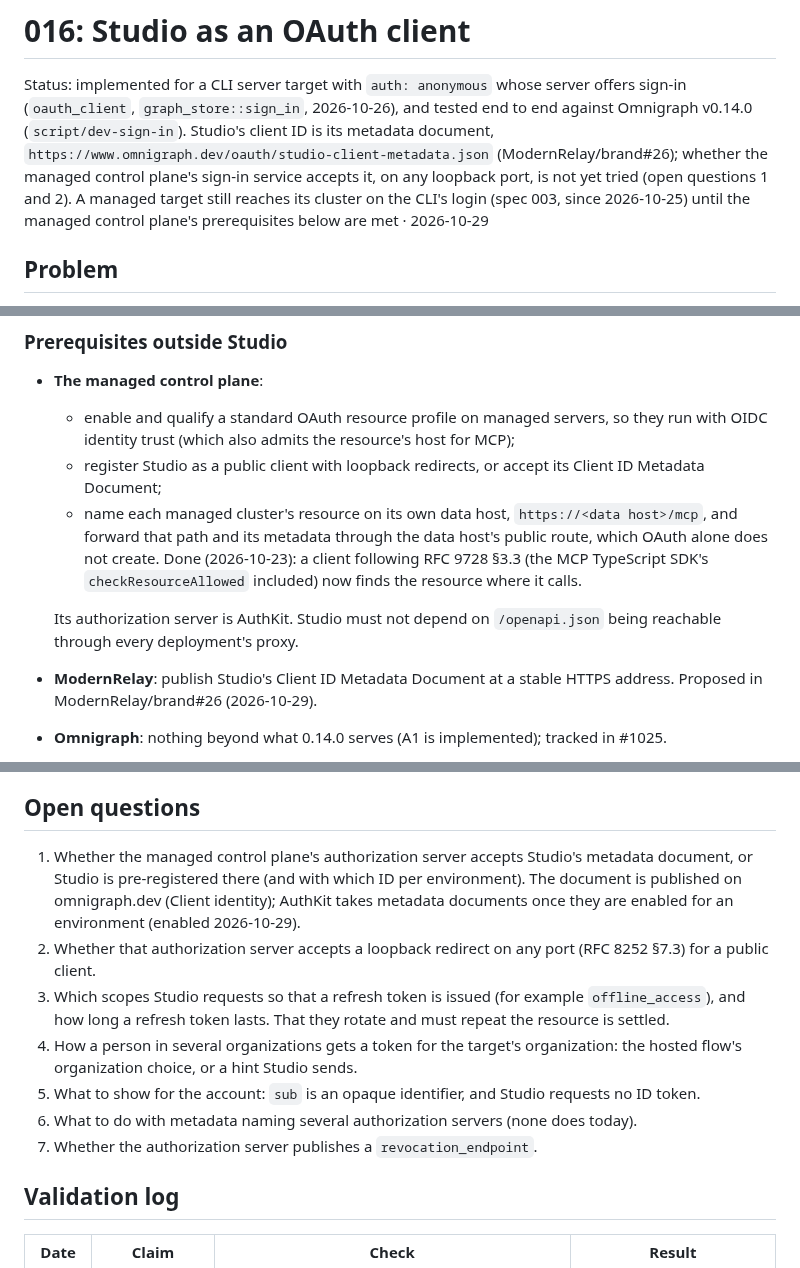
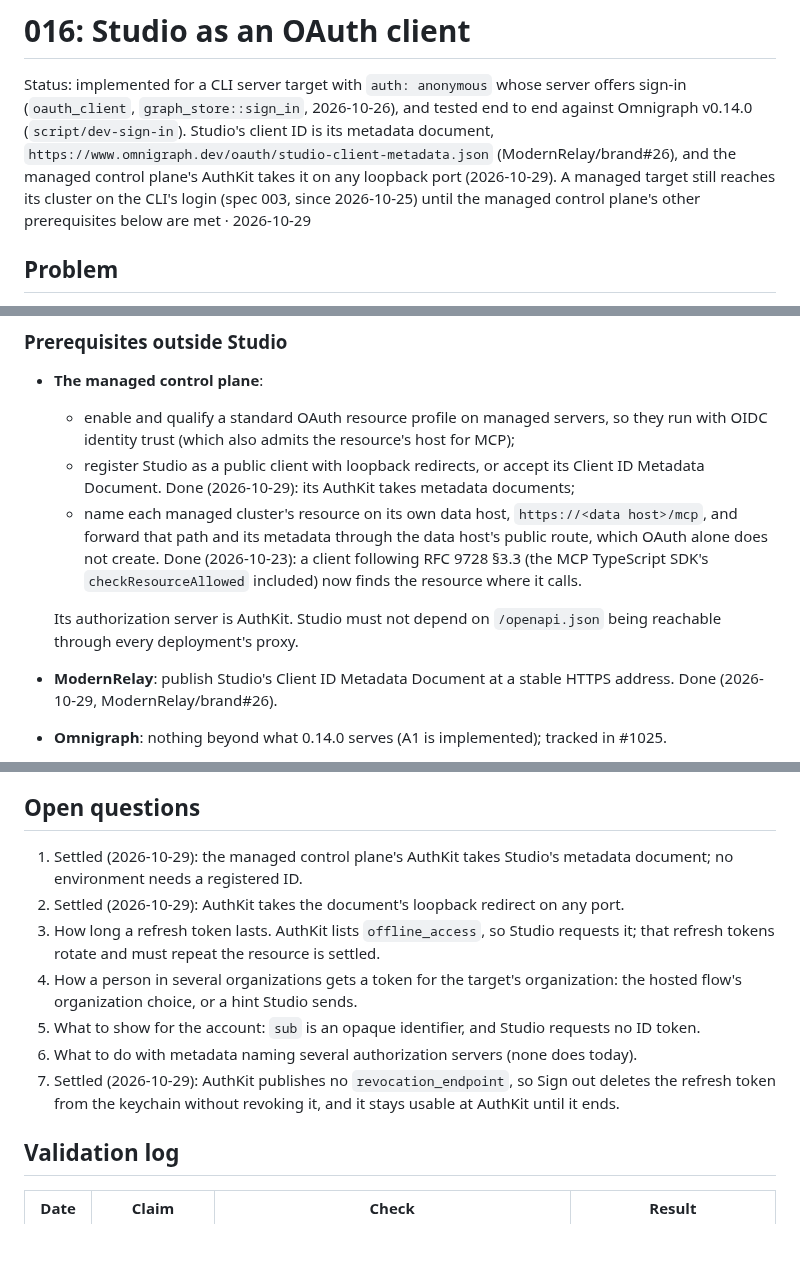
Before and after one commit to ModernRelay/omnigraph-studio, a Markdown page: specs/016-oauth-client/plan.md, 3 parts joined by grey strips. GitHub-like rendering; blank space fills up the shorter version.

Commit message:
docs(016): AuthKit takes Studio's client ID on any loopback port

```diff
--- a/specs/016-oauth-client/plan.md
+++ b/specs/016-oauth-client/plan.md
@@ -3,10 +3,10 @@
 Status: implemented for a CLI server target with `auth: anonymous` whose server offers sign-in
 (`oauth_client`, `graph_store::sign_in`, 2026-10-26), and tested end to end against Omnigraph
 v0.14.0 (`script/dev-sign-in`). Studio's client ID is its metadata document,
-`https://www.omnigraph.dev/oauth/studio-client-metadata.json` (ModernRelay/brand#26);
-whether the managed control plane's sign-in service accepts it, on any loopback port, is not yet
-tried (open questions 1 and 2). A managed target still reaches its cluster on the CLI's login
-(spec 003, since 2026-10-25) until the managed control plane's prerequisites below are met ·
+`https://www.omnigraph.dev/oauth/studio-client-metadata.json` (ModernRelay/brand#26), and the
+managed control plane's AuthKit takes it on any loopback port (2026-10-29). A managed target
+still reaches its cluster on the CLI's login (spec 003, since 2026-10-25) until the managed
+control plane's other prerequisites below are met ·
 2026-10-29
 
 ## Problem
@@ -294,7 +294,7 @@ Studio restarts; they hold no secrets.
   - enable and qualify a standard OAuth resource profile on managed servers, so they run with
     OIDC identity trust (which also admits the resource's host for MCP);
   - register Studio as a public client with loopback redirects, or accept its Client ID
-    Metadata Document;
+    Metadata Document. Done (2026-10-29): its AuthKit takes metadata documents;
   - name each managed cluster's resource on its own data host, `https://<data host>/mcp`, and
     forward that path and its metadata through the data host's public route, which OAuth alone
     does not create. Done (2026-10-23): a client following RFC 9728 §3.3 (the MCP TypeScript
@@ -303,7 +303,7 @@ Studio restarts; they hold no secrets.
   Its authorization server is AuthKit. Studio must not depend on `/openapi.json` being
   reachable through every deployment's proxy.
 - **ModernRelay**: publish Studio's Client ID Metadata Document at a stable HTTPS address.
-  Proposed in ModernRelay/brand#26 (2026-10-29).
+  Done (2026-10-29, ModernRelay/brand#26).
 - **Omnigraph**: nothing beyond what 0.14.0 serves (A1 is implemented); tracked in #1025.
 - **Studio's CLI finder** (spec 003): it chooses a CLI by `version --json`, and 0.14.0's CLI
   reports access protocol 2 (target and credential 2 as well); Studio must accept it before a
@@ -339,21 +339,19 @@ Studio restarts; they hold no secrets.
 
 ## Open questions
 
-1. Whether the managed control plane's authorization server accepts Studio's metadata
-   document, or Studio is pre-registered there (and with which ID per environment). The
-   document is published on omnigraph.dev (Client identity); AuthKit takes metadata documents
-   once they are enabled for an environment (enabled 2026-10-29).
-2. Whether that authorization server accepts a loopback redirect on any port (RFC 8252 §7.3)
-   for a public client.
-3. Which scopes Studio requests so that a refresh token is issued (for example
-   `offline_access`), and how long a refresh token lasts. That they rotate and must repeat the
-   resource is settled.
+1. Settled (2026-10-29): the managed control plane's AuthKit takes Studio's metadata
+   document; no environment needs a registered ID.
+2. Settled (2026-10-29): AuthKit takes the document's loopback redirect on any port.
+3. How long a refresh token lasts. AuthKit lists `offline_access`, so Studio requests it; that
+   refresh tokens rotate and must repeat the resource is settled.
 4. How a person in several organizations gets a token for the target's organization: the
    hosted flow's organization choice, or a hint Studio sends.
 5. What to show for the account: `sub` is an opaque identifier, and Studio requests no ID
    token.
 6. What to do with metadata naming several authorization servers (none does today).
-7. Whether the authorization server publishes a `revocation_endpoint`.
+7. Settled (2026-10-29): AuthKit publishes no `revocation_endpoint`, so Sign out deletes the
+   refresh token from the keychain without revoking it, and it stays usable at AuthKit until
+   it ends.
 
 ## Validation log
 
```
Also changed, not shown: other parts of specs/016-oauth-client/plan.md (+1 -0 lines).
